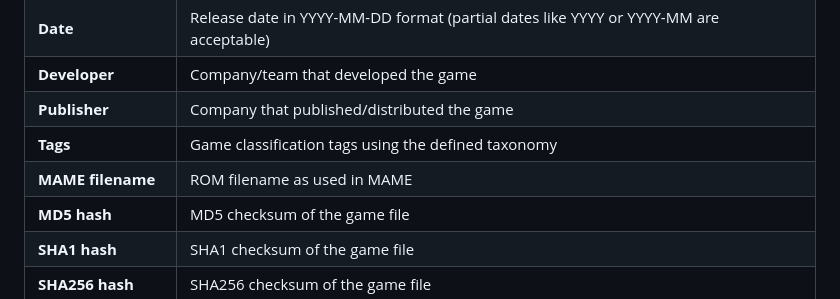
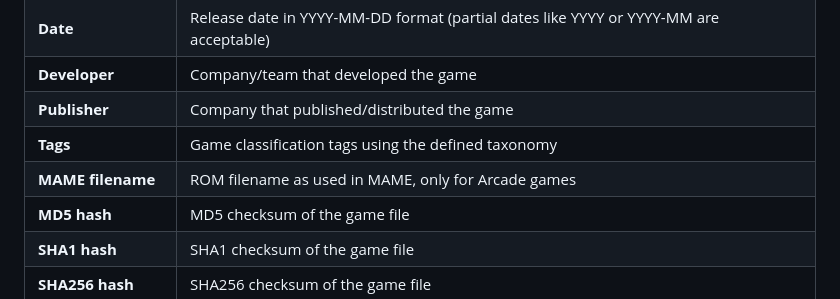
Before and after one commit to PigSaint/GameDataBase, a Markdown page: scripts/README_TEMPLATE.md, the part around the change. Rendered like a GitHub page.

```diff
--- a/scripts/README_TEMPLATE.md
+++ b/scripts/README_TEMPLATE.md
@@ -19,7 +19,7 @@ GameDataBase project aims to provide the most detailed information about every v
 | **Developer** | Company/team that developed the game |
 | **Publisher** | Company that published/distributed the game |
 | **Tags** | Game classification tags using the defined taxonomy |
-| **MAME filename** | ROM filename as used in MAME |
+| **MAME filename** | ROM filename as used in MAME, only for Arcade games |
 | **MD5 hash** | MD5 checksum of the game file |
 | **SHA1 hash** | SHA1 checksum of the game file |
 | **SHA256 hash** | SHA256 checksum of the game file |
```
